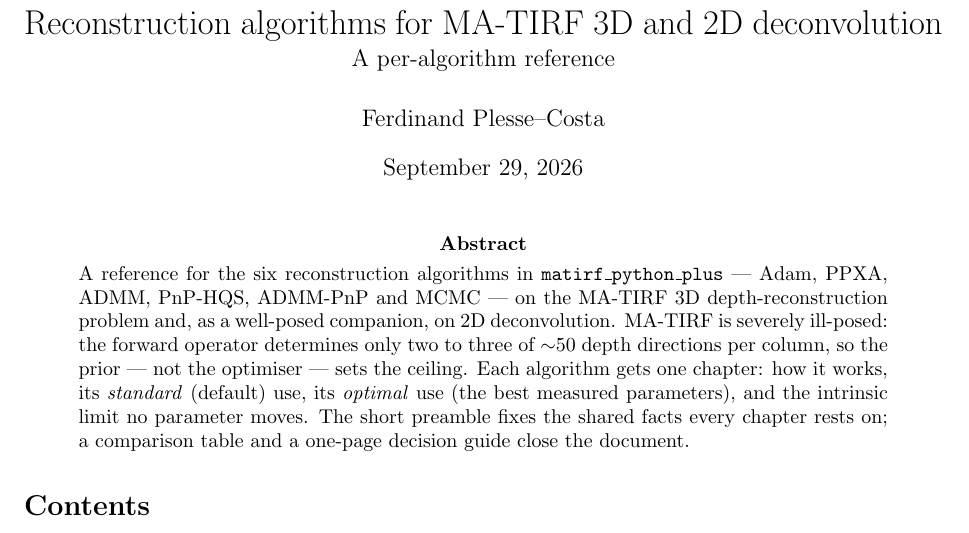
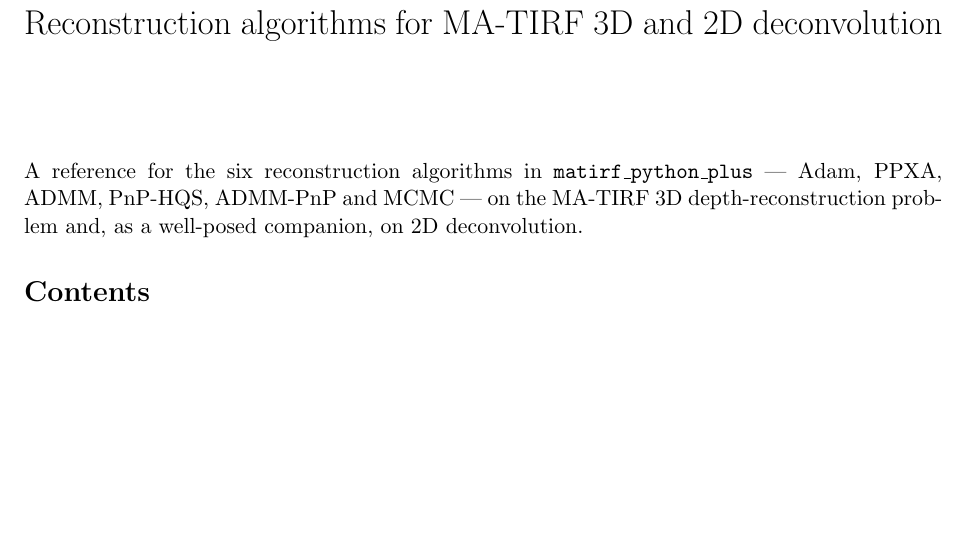
Before and after one commit to fplessec/matirf_benchmark_report, a LaTeX document (main.tex): part of page 1 of 19 before the commit and part of page 1 of 18 after it, cut so that both start at the same text, the shorter picture padded with empty space. Compiled offline with pdfLaTeX.

Commit message:
rapport : titre epure (sans sous-titre, auteur, date, ni "Abstract")
Retrait du sous-titre "A per-algorithm reference", de l'auteur et de
la date. L'environnement abstract est remplace par un simple
paragraphe (plus de mot "Abstract"), reduit a sa premiere phrase.

🤖 Generated with [Claude Code](https://claude.com/claude-code)

```diff
--- a/main.tex
+++ b/main.tex
@@ -16,24 +16,16 @@
 
 % A per-algorithm reference: for each solver, how it works, how to use it by default, and how
 % to use it at its best. Kept technical and short — a hand-over document, not a journal article.
-\title{Reconstruction algorithms for MA-TIRF 3D and 2D deconvolution\\[2pt]
-       \large A per-algorithm reference}
-\author{Ferdinand Plesse--Costa}
-\date{\today}
+\title{Reconstruction algorithms for MA-TIRF 3D and 2D deconvolution}
+\author{}
+\date{}
 
 \begin{document}
 \maketitle
 
-\begin{abstract}
 \noindent A reference for the six reconstruction algorithms in \texttt{matirf\_python\_plus} ---
 Adam, PPXA, ADMM, PnP-HQS, ADMM-PnP and MCMC --- on the MA-TIRF 3D depth-reconstruction problem
-and, as a well-posed companion, on 2D deconvolution. MA-TIRF is severely ill-posed: the forward
-operator determines only two to three of ${\sim}50$ depth directions per column, so the prior ---
-not the optimiser --- sets the ceiling. Each algorithm gets one chapter: how it works, its
-\emph{standard} (default) use, its \emph{optimal} use (the best measured parameters), and the
-intrinsic limit no parameter moves. The short preamble fixes the shared facts every chapter
-rests on; a comparison table and a one-page decision guide close the document.
-\end{abstract}
+and, as a well-posed companion, on 2D deconvolution.
 
 \tableofcontents
 \bigskip
```
